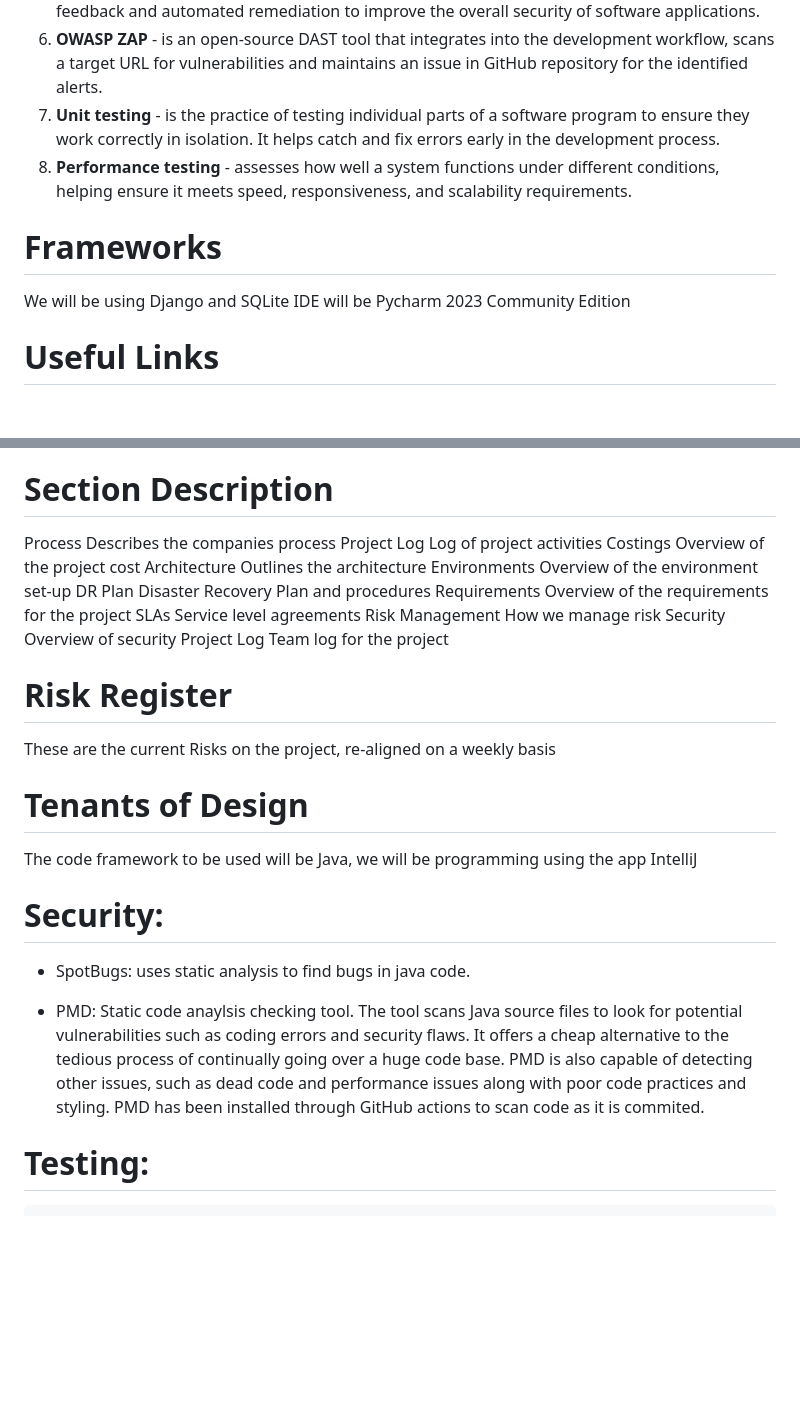
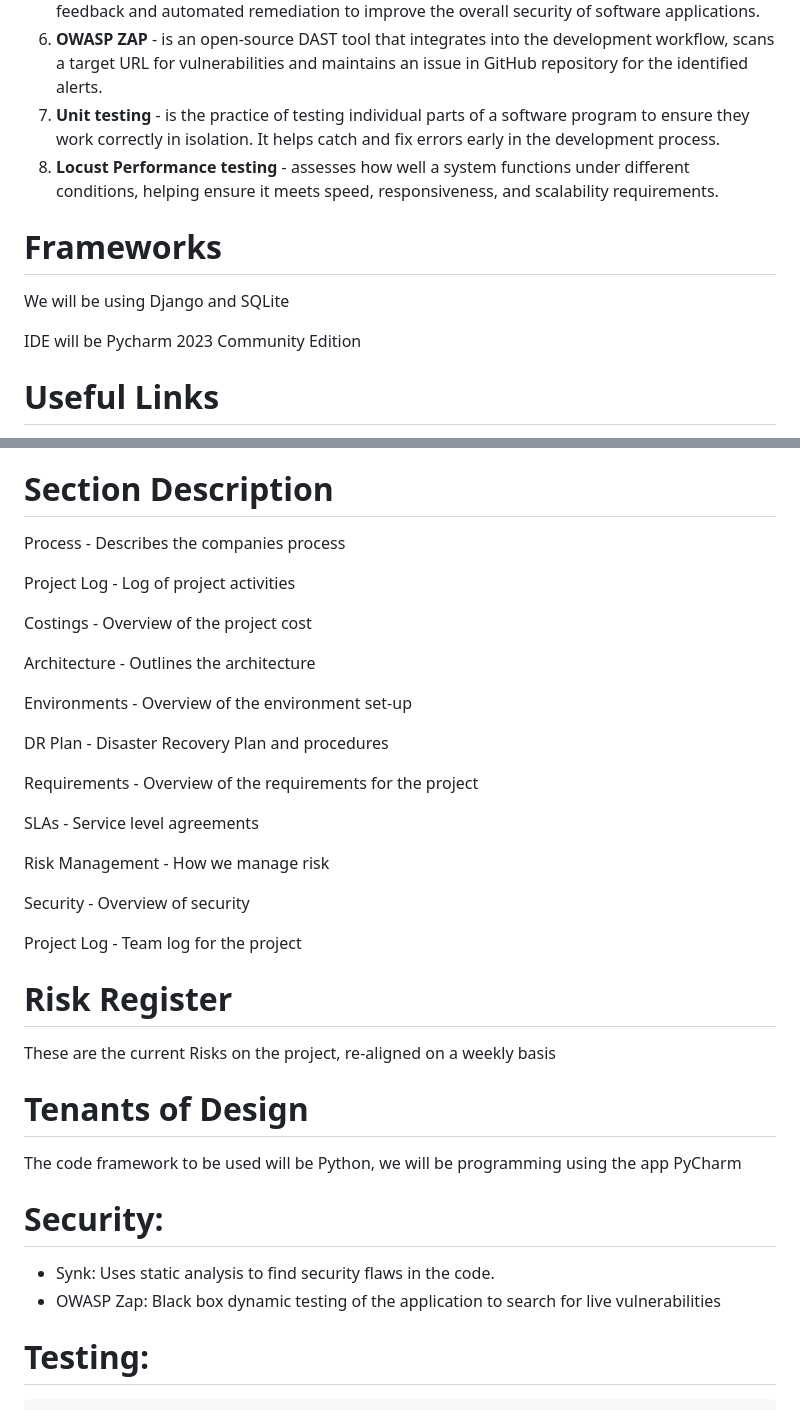
Before and after one commit to ruthlennonatu/bsc23grassroots, a Markdown page: README.md, 2 parts joined by grey strips. Drawn GitHub-style; blank space fills up the shorter version.

Commit message:
#146 - Updated the README

```diff
--- a/README.md
+++ b/README.md
@@ -70,10 +78,11 @@ To be run over <specify platform>
 5.	**Snyk** - is a security platform that helps developers find and fix vulnerabilities in their open-source dependencies. It integrates into the development workflow, providing real-time feedback and automated remediation to improve the overall security of software applications.
 6.	**OWASP ZAP** - is an open-source DAST tool that integrates into the development workflow, scans a target URL for vulnerabilities and maintains an issue in GitHub repository for the identified alerts.
 7.	**Unit testing** - is the practice of testing individual parts of a software program to ensure they work correctly in isolation. It helps catch and fix errors early in the development process.
-8.	**Performance testing** - assesses how well a system functions under different conditions, helping ensure it meets speed, responsiveness, and scalability requirements.
+8.	**Locust Performance testing** - assesses how well a system functions under different conditions, helping ensure it meets speed, responsiveness, and scalability requirements.
 
 # Frameworks
 We will be using Django and SQLite
+
 IDE will be Pycharm 2023 Community Edition
 
 # Useful Links
@@ -85,30 +94,38 @@ IDE will be Pycharm 2023 Community Edition
 For more information visit our other sections
 
 # Section	Description
-Process	Describes the companies process
-Project Log	Log of project activities
-Costings	Overview of the project cost
-Architecture	Outlines the architecture
-Environments	Overview of the environment set-up
-DR Plan	Disaster Recovery Plan and procedures
-Requirements	Overview of the requirements for the project
-SLAs	Service level agreements
-Risk Management	How we manage risk
-Security	Overview of security
-Project Log	Team log for the project
+Process	- Describes the companies process
+
+Project Log	- Log of project activities
+
+Costings - Overview of the project cost
+
+Architecture - Outlines the architecture
+
+Environments - Overview of the environment set-up
+
+DR Plan	- Disaster Recovery Plan and procedures
+
+Requirements - Overview of the requirements for the project
+
+SLAs - Service level agreements
+
+Risk Management	- How we manage risk
+
+Security - Overview of security
+
+Project Log	- Team log for the project
 
 # Risk Register
 These are the current Risks on the project, re-aligned on a weekly basis
 
 
 # Tenants of Design
-The code framework to be used will be Java, we will be programming using the app IntelliJ
+The code framework to be used will be Python, we will be programming using the app PyCharm
 
 # Security:
-- SpotBugs: uses static analysis to find bugs in java code.
-
-- PMD: Static code anaylsis checking tool. The tool scans Java source files to look for potential vulnerabilities such as coding errors and security flaws. It offers a cheap alternative to the tedious process of continually going over a huge code base. PMD is also capable of detecting other issues, such as dead code and performance issues along with poor code practices and styling. PMD has been installed through GitHub actions to scan code as it is commited.
-
+- Synk: Uses static analysis to find security flaws in the code.
+- OWASP Zap: Black box dynamic testing of the application to search for live vulnerabilities
 
 # Testing:
     Unit testing
```
Also changed, not shown: other parts of README.md (+19 -11 lines).
